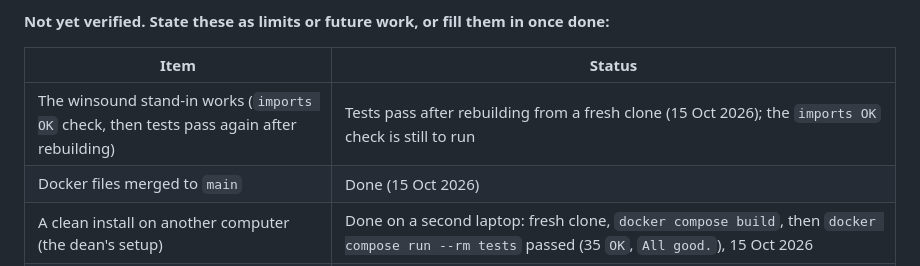
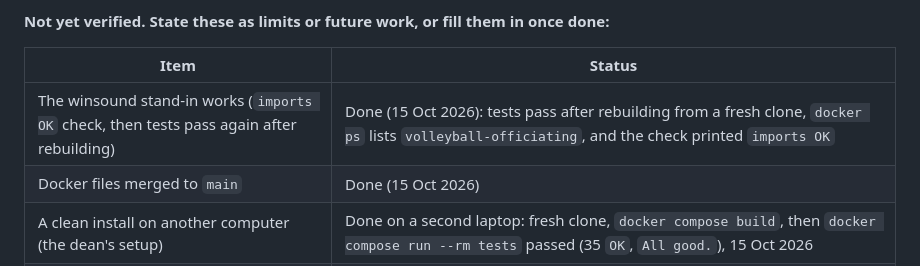
Before and after one commit to g1000n/multimodal-volleyball-officiating, a Markdown page: DOCKER_HANDOFF.md, the part around the change. GitHub-like rendering.

Commit message:
DOCKER_HANDOFF: imports OK check done on a fresh clone

```diff
--- a/DOCKER_HANDOFF.md
+++ b/DOCKER_HANDOFF.md
@@ -147,7 +147,7 @@ These are useful for a limitations or lessons-learned section.
 
 | Item | Status |
 |---|---|
-| The winsound stand-in works (`imports OK` check, then tests pass again after rebuilding) | Tests pass after rebuilding from a fresh clone (15 Oct 2026); the `imports OK` check is still to run |
+| The winsound stand-in works (`imports OK` check, then tests pass again after rebuilding) | Done (15 Oct 2026): tests pass after rebuilding from a fresh clone, `docker ps` lists `volleyball-officiating`, and the check printed `imports OK` |
 | Docker files merged to `main` | Done (15 Oct 2026) |
 | A clean install on another computer (the dean's setup) | Done on a second laptop: fresh clone, `docker compose build`, then `docker compose run --rm tests` passed (35 `OK`, `All good.`), 15 Oct 2026 |
 | GitHub Actions check (optional, described in `DOCKER_TESTING.md`) | Not created or run |
```
